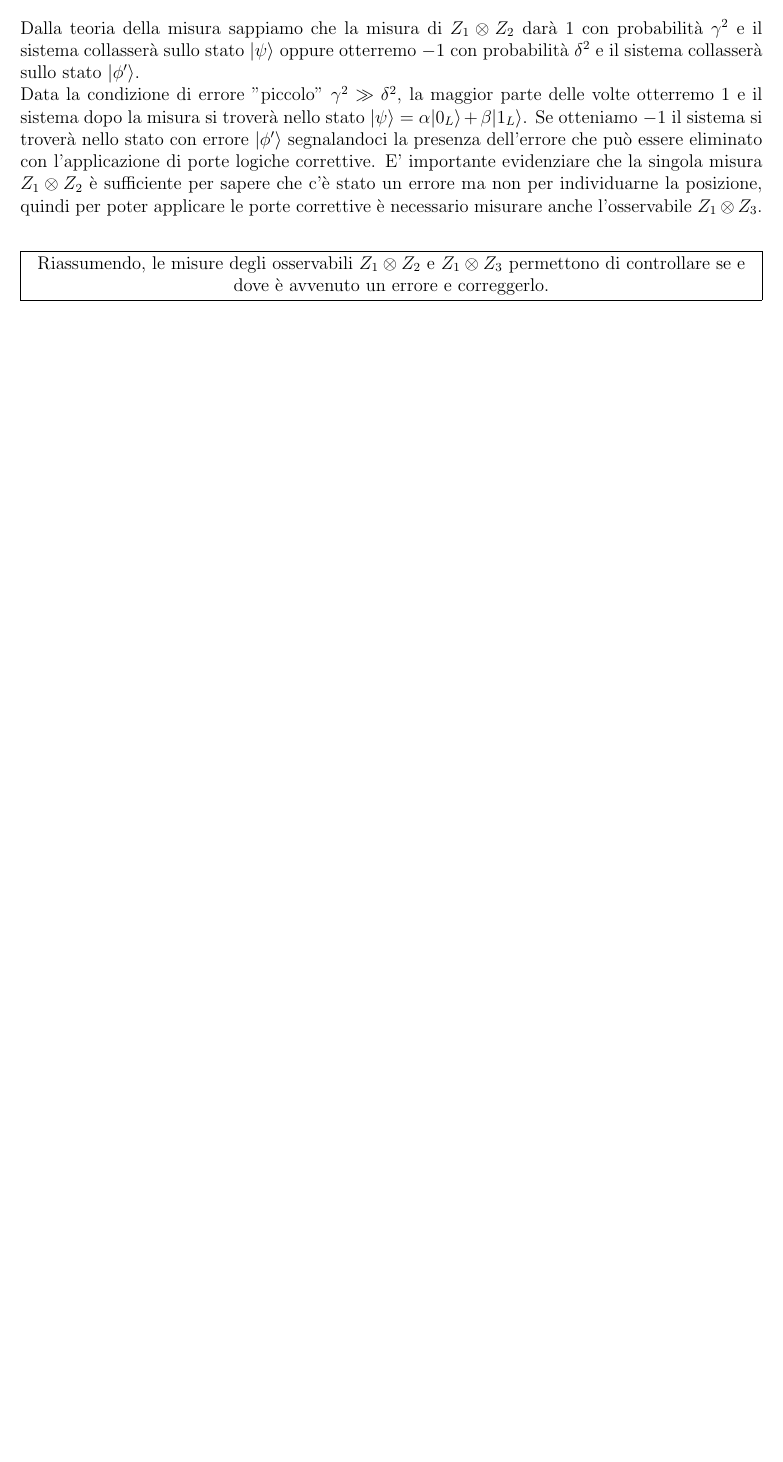
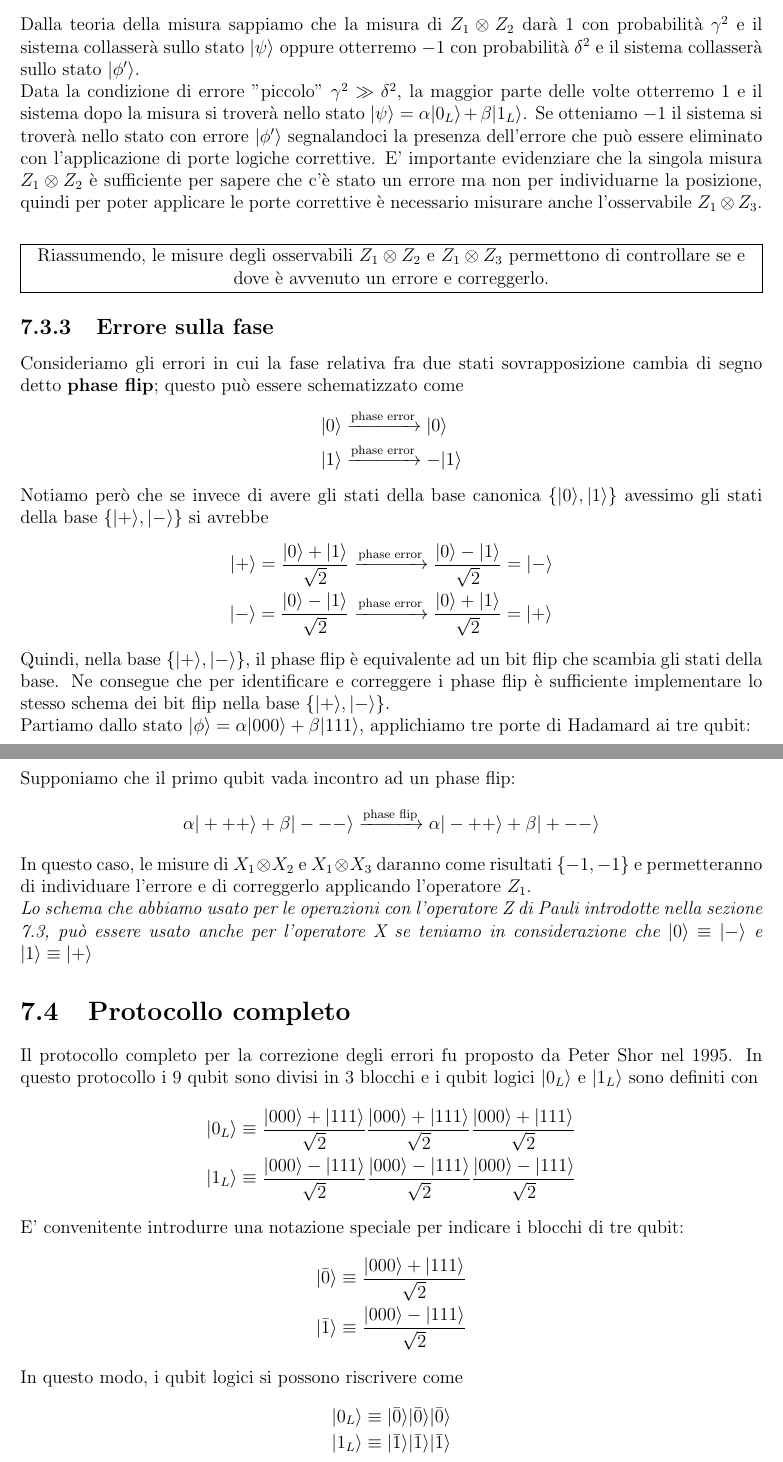
Before and after one commit to GekkeijuITA/FCQ, a LaTeX document (Latex/Appunti.tex): part of page 32 of 32 before the commit and two parts of pages 32 and 33 of 33 after it, the two joined at a grey line, cut so that both start at the same text, the shorter picture padded with empty space. Compiled offline with pdfLaTeX.

Commit message:
Capitolo 7

```diff
--- a/Latex/Appunti.tex
+++ b/Latex/Appunti.tex
@@ -1098,3 +1098,51 @@ Ne consegue che $\ket{\phi}$ non è un autostato di $Z_{1}\otimes Z_{2}$ e che q
 Dalla teoria della misura sappiamo che la misura di $Z_{1}\otimes Z_{2}$ darà 1 con probabilità $\gamma^{2}$ e il sistema collasserà sullo stato $\ket{\psi}$ oppure otterremo $-1$ con probabilità $\delta^{2}$ e il sistema collasserà sullo stato $\ket{\phi'}$.\\
 Data la condizione di errore "piccolo" $\gamma^{2}\gg \delta^{2}$, la maggior parte delle volte otterremo 1 e il sistema dopo la misura si troverà nello stato $\ket{\psi}=\alpha\ket{0_{L}}+\beta\ket{1_{L}}$. Se otteniamo $-1$ il sistema si troverà nello stato con errore $\ket{\phi'}$ segnalandoci la presenza dell'errore che può essere eliminato con l'applicazione di porte logiche correttive. E' importante evidenziare che la singola misura $Z_{1}\otimes Z_{2}$ è sufficiente per sapere che c'è stato un errore ma non per individuarne la posizione, quindi per poter applicare le porte correttive è necessario misurare anche l'osservabile $Z_{1}\otimes Z_{3}$.\\
 \customfbox{Riassumendo, le misure degli osservabili $Z_{1}\otimes Z_{2}$ e $Z_{1}\otimes Z_{3}$ permettono di controllare se e dove è avvenuto un errore e correggerlo.}
+\subsection{Errore sulla fase}
+Consideriamo gli errori in cui la fase relativa fra due stati sovrapposizione cambia di segno detto \textbf{phase flip}; questo può essere schematizzato come
+\begin{equation*}
+    \begin{split}
+        \ket{0} &\xrightarrow{\text{phase error}} \ket{0} \\
+        \ket{1} &\xrightarrow{\text{phase error}} -\ket{1}
+    \end{split}
+\end{equation*}
+Notiamo però che se invece di avere gli stati della base canonica $\{\ket{0},\ket{1}\}$ avessimo gli stati della base $\{\ket{+},\ket{-}\}$ si avrebbe
+\begin{equation*}
+    \begin{split}
+        \ket{+}=\frac{\ket{0}+\ket{1}}{\sqrt{2}} &\xrightarrow{\text{phase error}}  \frac{\ket{0}-\ket{1}}{\sqrt{2}} = \ket{-}\\
+        \ket{-}=\frac{\ket{0}-\ket{1}}{\sqrt{2}} &\xrightarrow{\text{phase error}} \frac{\ket{0}+\ket{1}}{\sqrt{2}} = \ket{+}
+    \end{split}
+\end{equation*}
+Quindi, nella base $\{\ket{+},\ket{-}\}$, il phase flip è equivalente ad un bit flip che scambia gli stati della base. Ne consegue che per identificare e correggere i phase flip è sufficiente implementare lo stesso schema dei bit flip nella base $\{\ket{+},\ket{-}\}$.\\
+Partiamo dallo stato $\ket{\phi}=\alpha\ket{000}+\beta\ket{111}$, applichiamo tre porte di Hadamard ai tre qubit:
+\begin{equation*}
+    \ket{\phi}\xrightarrow{H^{\otimes 3}}\alpha\ket{+++}+\beta\ket{---}
+\end{equation*}
+Supponiamo che il primo qubit vada incontro ad un phase flip:
+\begin{equation*}
+    \alpha\ket{+++}+\beta\ket{---}\xrightarrow{\text{phase flip}} \alpha\ket{-++}+\beta\ket{+--}
+\end{equation*}
+In questo caso, le misure di $X_{1}\otimes X_{2}$ e $X_{1}\otimes X_{3}$ daranno come risultati $\{-1,-1\}$ e permetteranno di individuare l'errore e di correggerlo applicando l'operatore $Z_{1}$.\\
+\textit{Lo schema che abbiamo usato per le operazioni con l'operatore Z di Pauli introdotte nella sezione 7.3, può essere usato anche per l'operatore X se teniamo in considerazione che $\ket{0}\equiv \ket{-}$ e $\ket{1}\equiv \ket{+}$}
+\section{Protocollo completo}
+Il protocollo completo per la correzione degli errori fu proposto da Peter Shor nel 1995. In questo protocollo i 9 qubit sono divisi in 3 blocchi e i qubit logici $\ket{0_{L}}$ e $\ket{1_{L}}$ sono definiti con
+\begin{equation*}
+    \begin{split}
+        \ket{0_{L}} &\equiv \frac{\ket{000}+\ket{111}}{\sqrt{2}} \frac{\ket{000}+\ket{111}}{\sqrt{2}}\frac{\ket{000}+\ket{111}}{\sqrt{2}} \\
+        \ket{1_{L}} &\equiv \frac{\ket{000}-\ket{111}}{\sqrt{2}} \frac{\ket{000}-\ket{111}}{\sqrt{2}}\frac{\ket{000}-\ket{111}}{\sqrt{2}}
+    \end{split}
+\end{equation*}
+E' convenitente introdurre una notazione speciale per indicare i blocchi di tre qubit:
+\begin{equation*}
+    \begin{split}
+        \ket{\bar{0}} &\equiv \frac{\ket{000}+\ket{111}}{\sqrt{2}} \\
+        \ket{\bar{1}} &\equiv \frac{\ket{000}-\ket{111}}{\sqrt{2}}
+    \end{split}
+\end{equation*}
+In questo modo, i qubit logici si possono riscrivere come
+\begin{equation*}
+    \begin{split}
+        \ket{0_{L}} &\equiv \ket{\bar{0}}\ket{\bar{0}}\ket{\bar{0}} \\
+        \ket{1_{L}} &\equiv \ket{\bar{1}}\ket{\bar{1}}\ket{\bar{1}}
+    \end{split}
+\end{equation*}
```
Also changed, not shown: Latex/Appunti.pdf, Latex/Appunti.tex (4 more changed lines).
